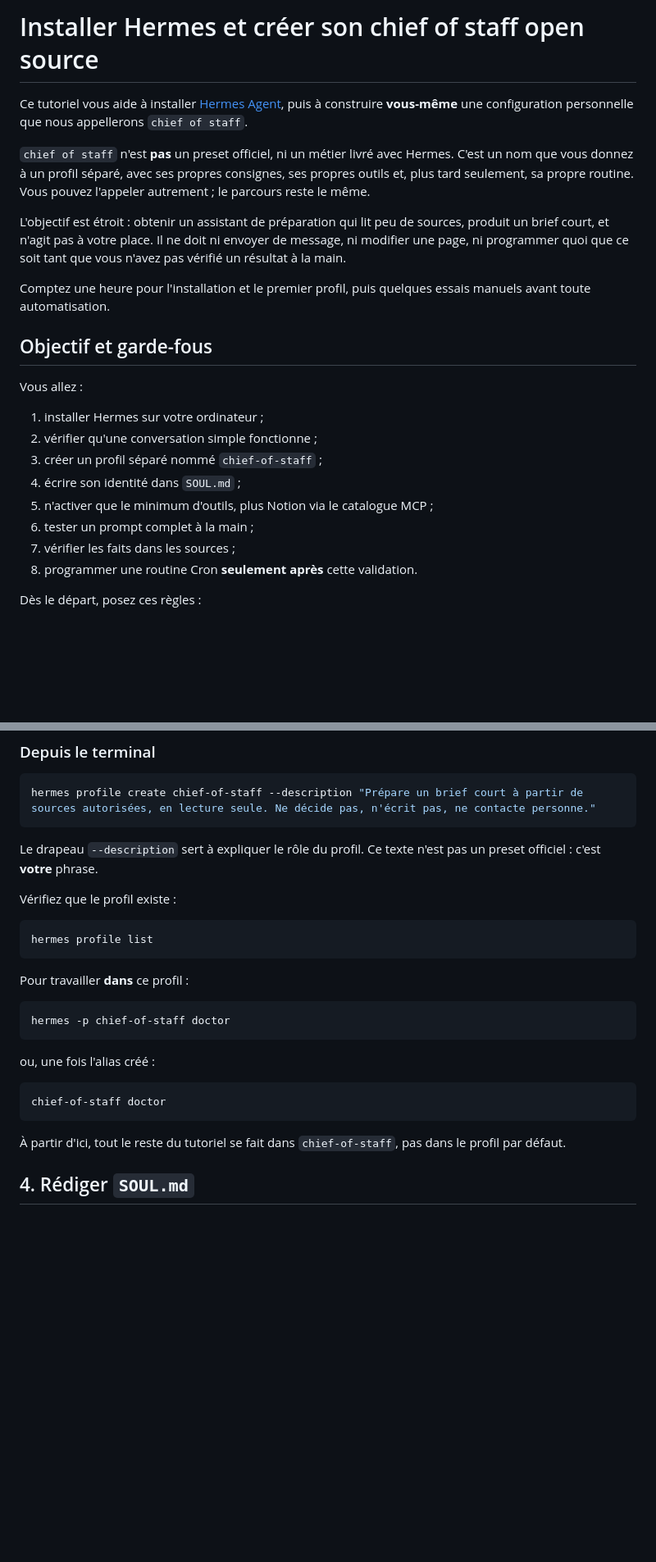
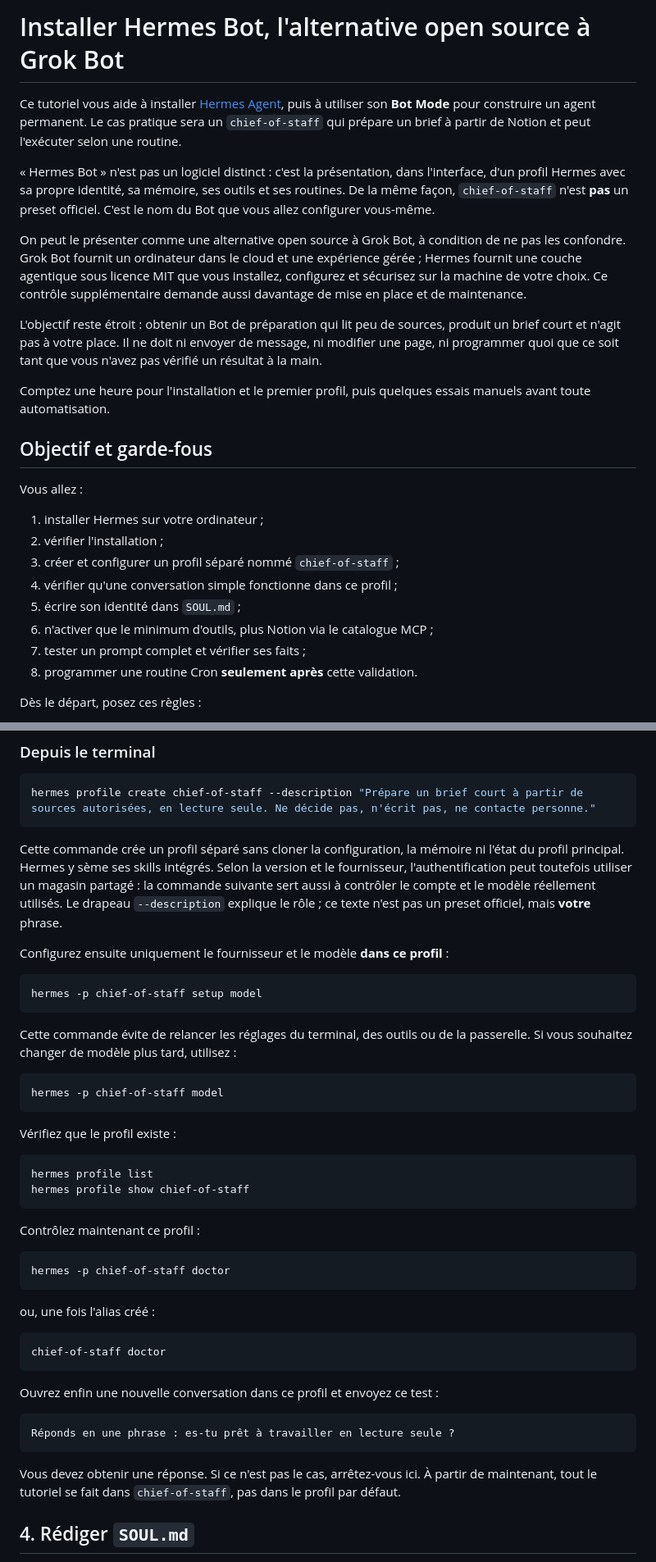
Before and after one commit to lel-media/AI_toolbox, a Markdown page: Installer Hermes et créer son chief of staff open source/README.md, 2 parts joined by grey strips. Shown at 82% size. Rendered like a GitHub page; blank space fills up the shorter version.

````diff
--- a/Installer Hermes et créer son chief of staff open source/README.md
+++ b/Installer Hermes et créer son chief of staff open source/README.md
@@ -1,10 +1,12 @@
-# Installer Hermes et créer son chief of staff open source
+# Installer Hermes Bot, l'alternative open source à Grok Bot
 
-Ce tutoriel vous aide à installer [Hermes Agent](https://hermes-agent.nousresearch.com/), puis à construire **vous-même** une configuration personnelle que nous appellerons `chief of staff`.
+Ce tutoriel vous aide à installer [Hermes Agent](https://hermes-agent.nousresearch.com/), puis à utiliser son **Bot Mode** pour construire un agent permanent. Le cas pratique sera un `chief-of-staff` qui prépare un brief à partir de Notion et peut l'exécuter selon une routine.
 
-`chief of staff` n'est **pas** un preset officiel, ni un métier livré avec Hermes. C'est un nom que vous donnez à un profil séparé, avec ses propres consignes, ses propres outils et, plus tard seulement, sa propre routine. Vous pouvez l'appeler autrement ; le parcours reste le même.
+« Hermes Bot » n'est pas un logiciel distinct : c'est la présentation, dans l'interface, d'un profil Hermes avec sa propre identité, sa mémoire, ses outils et ses routines. De la même façon, `chief-of-staff` n'est **pas** un preset officiel. C'est le nom du Bot que vous allez configurer vous-même.
 
-L'objectif est étroit : obtenir un assistant de préparation qui lit peu de sources, produit un brief court, et n'agit pas à votre place. Il ne doit ni envoyer de message, ni modifier une page, ni programmer quoi que ce soit tant que vous n'avez pas vérifié un résultat à la main.
+On peut le présenter comme une alternative open source à Grok Bot, à condition de ne pas les confondre. Grok Bot fournit un ordinateur dans le cloud et une expérience gérée ; Hermes fournit une couche agentique sous licence MIT que vous installez, configurez et sécurisez sur la machine de votre choix. Ce contrôle supplémentaire demande aussi davantage de mise en place et de maintenance.
+
+L'objectif reste étroit : obtenir un Bot de préparation qui lit peu de sources, produit un brief court et n'agit pas à votre place. Il ne doit ni envoyer de message, ni modifier une page, ni programmer quoi que ce soit tant que vous n'avez pas vérifié un résultat à la main.
 
 Comptez une heure pour l'installation et le premier profil, puis quelques essais manuels avant toute automatisation.
 
@@ -13,12 +15,12 @@ Comptez une heure pour l'installation et le premier profil, puis quelques essais
 Vous allez :
 
 1. installer Hermes sur votre ordinateur ;
-2. vérifier qu'une conversation simple fonctionne ;
-3. créer un profil séparé nommé `chief-of-staff` ;
-4. écrire son identité dans `SOUL.md` ;
-5. n'activer que le minimum d'outils, plus Notion via le catalogue MCP ;
-6. tester un prompt complet à la main ;
-7. vérifier les faits dans les sources ;
+2. vérifier l'installation ;
+3. créer et configurer un profil séparé nommé `chief-of-staff` ;
+4. vérifier qu'une conversation simple fonctionne dans ce profil ;
+5. écrire son identité dans `SOUL.md` ;
+6. n'activer que le minimum d'outils, plus Notion via le catalogue MCP ;
+7. tester un prompt complet et vérifier ses faits ;
 8. programmer une routine Cron **seulement après** cette validation.
 
 Dès le départ, posez ces règles :
@@ -143,15 +136,28 @@ Dans le Desktop, le [mode Bot](https://hermes-agent.nousresearch.com/docs/user-g
 hermes profile create chief-of-staff --description "Prépare un brief court à partir de sources autorisées, en lecture seule. Ne décide pas, n'écrit pas, ne contacte personne."
 ```
 
-Le drapeau `--description` sert à expliquer le rôle du profil. Ce texte n'est pas un preset officiel : c'est **votre** phrase.
+Cette commande crée un profil séparé sans cloner la configuration, la mémoire ni l'état du profil principal. Hermes y sème ses skills intégrés. Selon la version et le fournisseur, l'authentification peut toutefois utiliser un magasin partagé : la commande suivante sert aussi à contrôler le compte et le modèle réellement utilisés. Le drapeau `--description` explique le rôle ; ce texte n'est pas un preset officiel, mais **votre** phrase.
+
+Configurez ensuite uniquement le fournisseur et le modèle **dans ce profil** :
+
+```bash
+hermes -p chief-of-staff setup model
+```
+
+Cette commande évite de relancer les réglages du terminal, des outils ou de la passerelle. Si vous souhaitez changer de modèle plus tard, utilisez :
+
+```bash
+hermes -p chief-of-staff model
+```
 
 Vérifiez que le profil existe :
 
 ```bash
 hermes profile list
+hermes profile show chief-of-staff
 ```
 
-Pour travailler **dans** ce profil :
+Contrôlez maintenant ce profil :
 
 ```bash
 hermes -p chief-of-staff doctor
@@ -163,7 +169,13 @@ ou, une fois l'alias créé :
 chief-of-staff doctor
 ```
 
-À partir d'ici, tout le reste du tutoriel se fait dans `chief-of-staff`, pas dans le profil par défaut.
+Ouvrez enfin une nouvelle conversation dans ce profil et envoyez ce test :
+
+```text
+Réponds en une phrase : es-tu prêt à travailler en lecture seule ?
+```
+
+Vous devez obtenir une réponse. Si ce n'est pas le cas, arrêtez-vous ici. À partir de maintenant, tout le tutoriel se fait dans `chief-of-staff`, pas dans le profil par défaut.
 
 ## 4. Rédiger `SOUL.md`
 
````
Also changed, not shown: other parts of Installer Hermes et créer son chief of staff open source/README.md (+78 -45 lines), README.md (+1 -1 lines), Installer Hermes et créer son chief of staff open source/images/01-creer-profil-hermes.png (added), Installer Hermes et créer son chief of staff open source/images/02-connecteur-notion-mcp.png (added), Installer Hermes et créer son chief of staff open source/images/03-programmer-routine-hermes.png (added).
